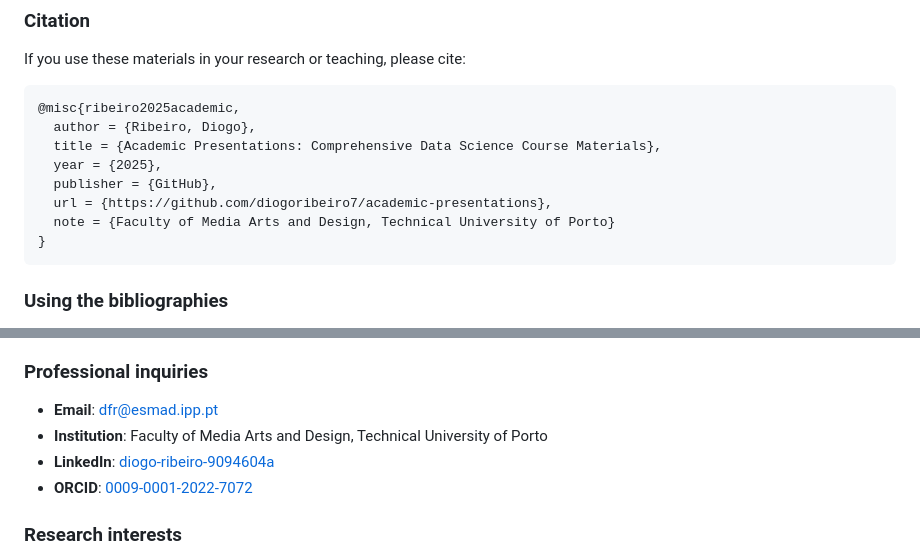
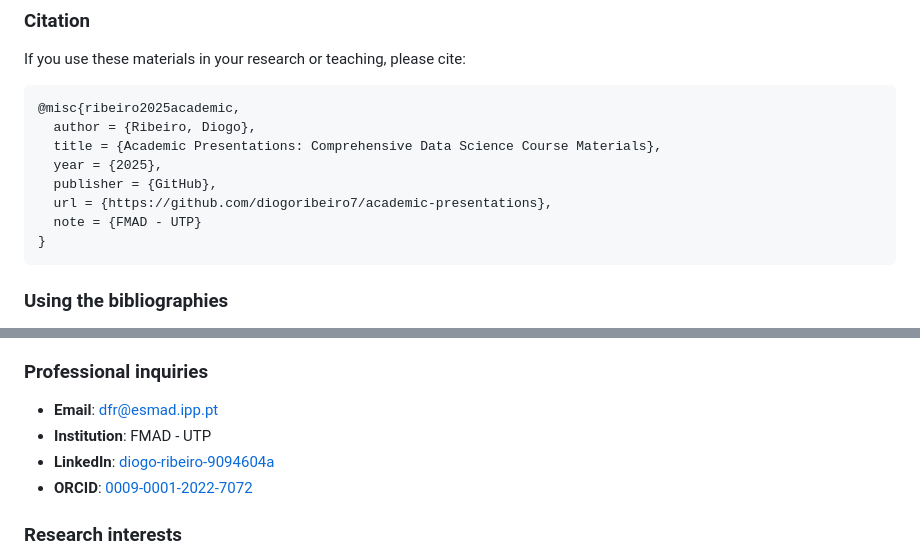
Before and after one commit to DiogoRibeiro7/academic-presentations, a Markdown page: README.md, 2 parts joined by grey strips. GitHub-like rendering; folded sections open.

````diff
--- a/README.md
+++ b/README.md
@@ -793,7 +793,7 @@ If you use these materials in your research or teaching, please cite:
   year = {2025},
   publisher = {GitHub},
   url = {https://github.com/diogoribeiro7/academic-presentations},
-  note = {Faculty of Media Arts and Design, Technical University of Porto}
+  note = {FMAD - UTP}
 }
 ```
 
@@ -901,7 +901,7 @@ Code examples licensed under [MIT License](https://opensource.org/licenses/MIT)
 ### Professional inquiries
 
 - **Email**: dfr@esmad.ipp.pt
-- **Institution**: Faculty of Media Arts and Design, Technical University of Porto
+- **Institution**: FMAD - UTP
 - **LinkedIn**: [diogo-ribeiro-9094604a](https://www.linkedin.com/in/diogo-ribeiro-9094604a/)
 - **ORCID**: [0009-0001-2022-7072](https://orcid.org/0009-0001-2022-7072)
 
````
Also changed, not shown: other parts of README.md (+4 -4 lines).
